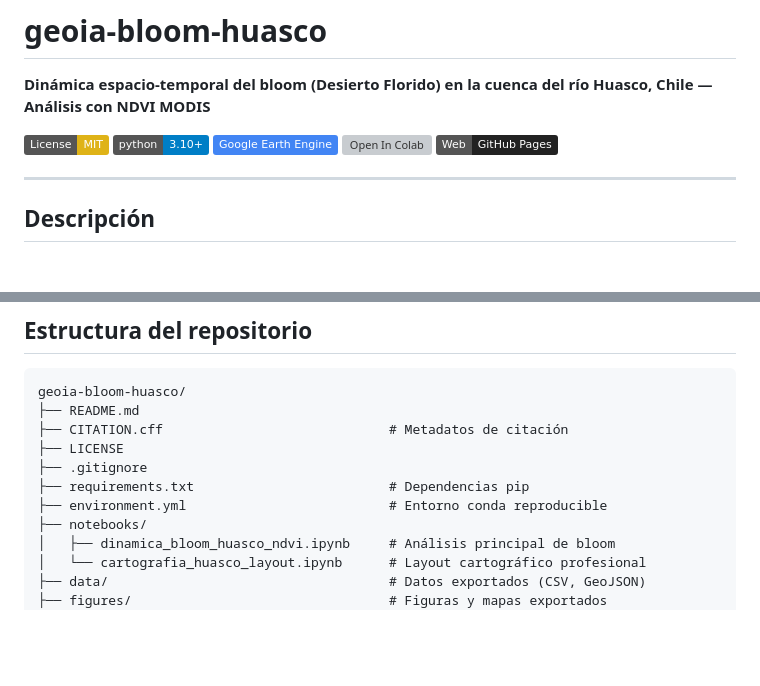
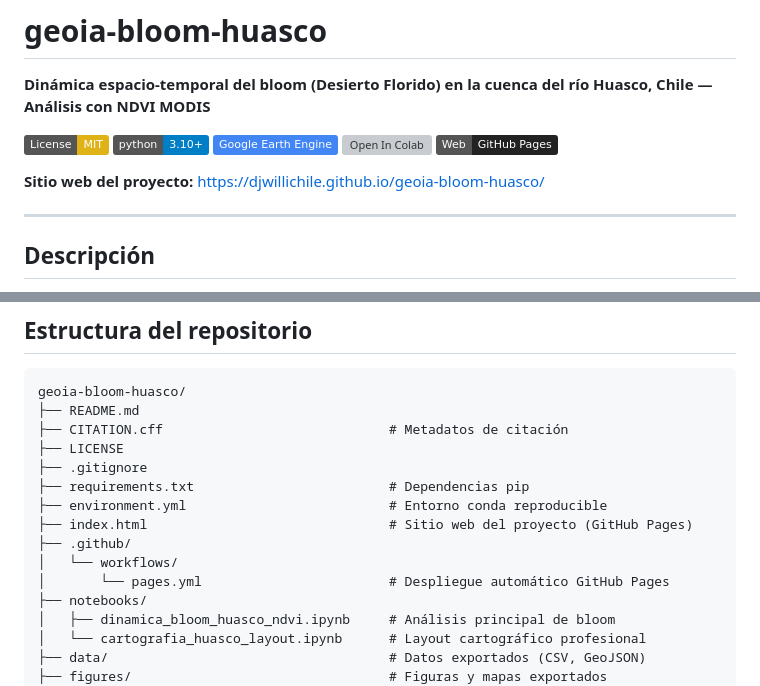
Before and after one commit to djwillichile/geoia-bloom-huasco, a Markdown page: README.md, 2 parts joined by grey strips. Drawn GitHub-style; badges without logos; blank space fills up the shorter version; grey boxes are pictures that could not be loaded.

Commit message:
docs: agrega URL del sitio web y actualiza estructura del repositorio en README

```diff
--- a/README.md
+++ b/README.md
@@ -7,6 +7,8 @@
 [![Google Earth Engine](https://img.shields.io/badge/Google%20Earth%20Engine-4285F4?logo=google&logoColor=white)](https://earthengine.google.com/)
 [![Open In Colab](https://colab.research.google.com/assets/colab-badge.svg)](https://colab.research.google.com/github/djwillichile/geoia-bloom-huasco/blob/main/notebooks/dinamica_bloom_huasco_ndvi.ipynb)
 [![Web](https://img.shields.io/badge/Web-GitHub%20Pages-222?logo=github)](https://djwillichile.github.io/geoia-bloom-huasco/)
+
+**Sitio web del proyecto:** https://djwillichile.github.io/geoia-bloom-huasco/
 
 ---
 
@@ -94,6 +96,10 @@ geoia-bloom-huasco/
 ├── .gitignore
 ├── requirements.txt                         # Dependencias pip
 ├── environment.yml                          # Entorno conda reproducible
+├── index.html                               # Sitio web del proyecto (GitHub Pages)
+├── .github/
+│   └── workflows/
+│       └── pages.yml                        # Despliegue automático GitHub Pages
 ├── notebooks/
 │   ├── dinamica_bloom_huasco_ndvi.ipynb     # Análisis principal de bloom
 │   └── cartografia_huasco_layout.ipynb      # Layout cartográfico profesional
```
